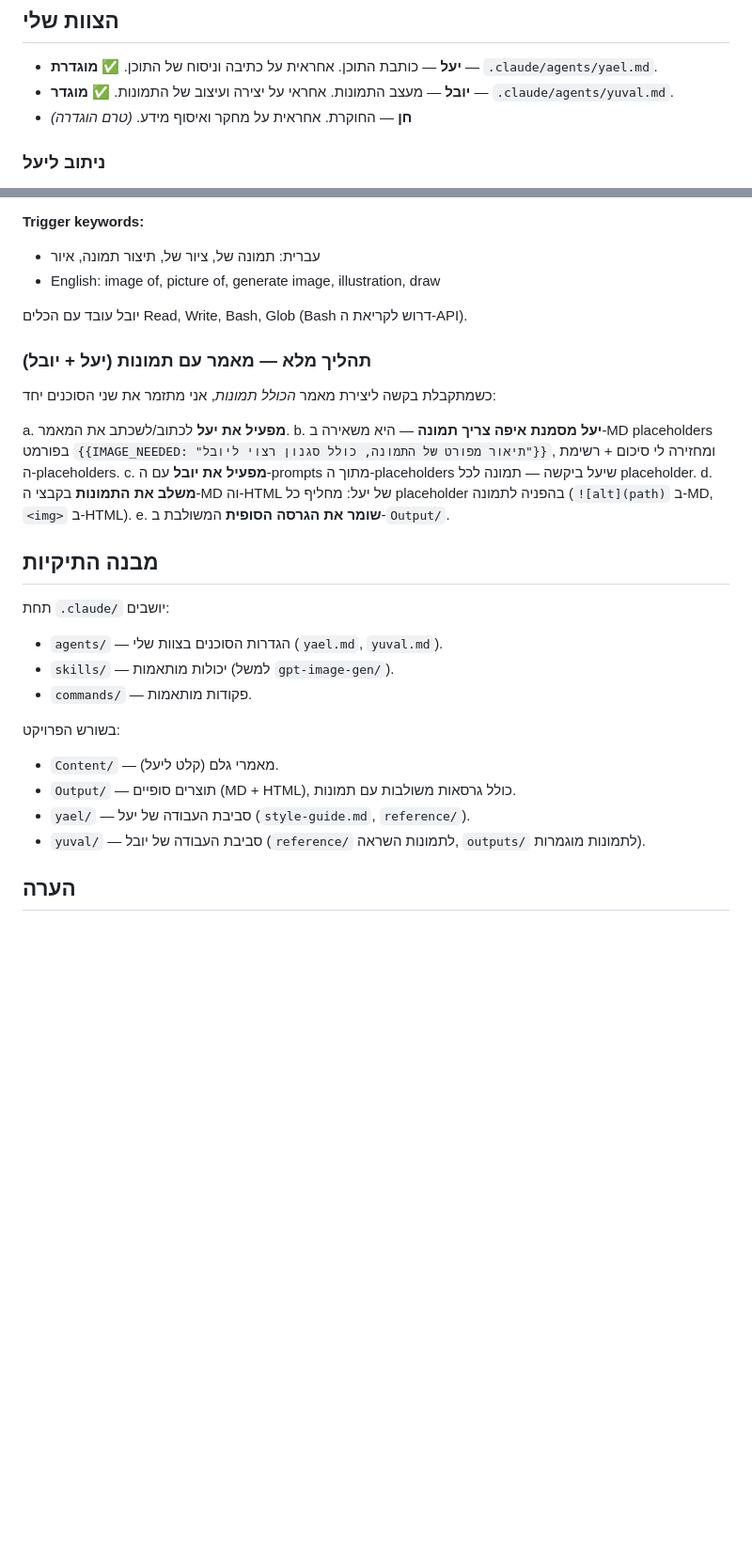
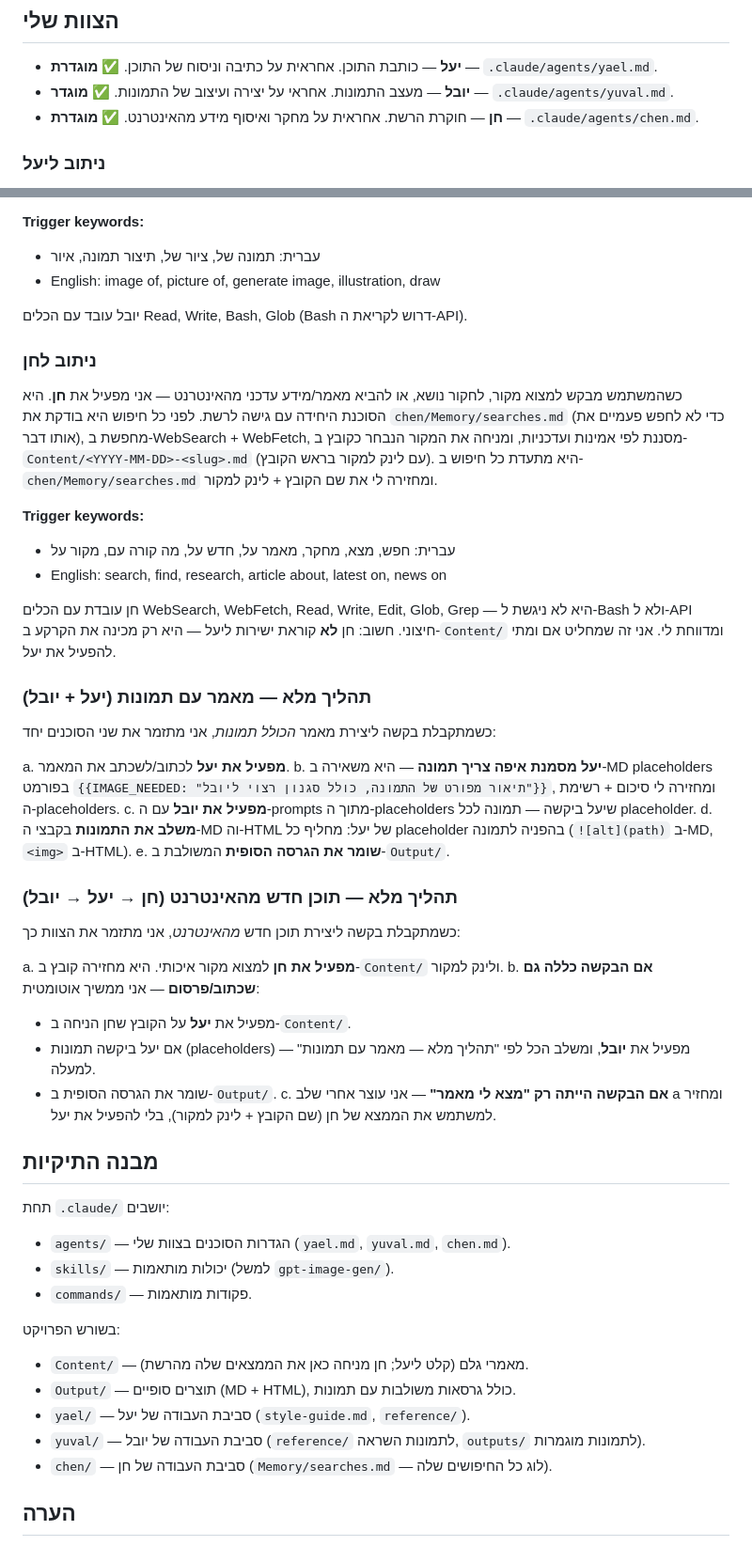
Before and after one commit to yshapira9-stack/5egents, a Markdown page: CLAUDE.md, 2 parts joined by grey strips. Shown at 94% size. Drawn GitHub-style; blank space fills up the shorter version.

```diff
--- a/CLAUDE.md
+++ b/CLAUDE.md
@@ -16,7 +16,8 @@
   `.claude/agents/yael.md`.
 - **יובל** — מעצב התמונות. אחראי על יצירה ועיצוב של התמונות. ✅ **מוגדר** —
   `.claude/agents/yuval.md`.
-- **חן** — החוקרת. אחראית על מחקר ואיסוף מידע. _(טרם הוגדרה)_
+- **חן** — חוקרת הרשת. אחראית על מחקר ואיסוף מידע מהאינטרנט. ✅ **מוגדרת** —
+  `.claude/agents/chen.md`.
 
 ### ניתוב ליעל
 
@@ -45,6 +46,23 @@
 
 יובל עובד עם הכלים Read, Write, Bash, Glob (Bash דרוש לקריאת ה-API).
 
+### ניתוב לחן
+
+כשהמשתמש מבקש למצוא מקור, לחקור נושא, או להביא מאמר/מידע עדכני מהאינטרנט — אני
+מפעיל את **חן**. היא הסוכנת היחידה עם גישה לרשת. לפני כל חיפוש היא בודקת את
+`chen/Memory/searches.md` (כדי לא לחפש פעמיים את אותו דבר), מחפשת ב-WebSearch +
+WebFetch, מסננת לפי אמינות ועדכניות, ומניחה את המקור הנבחר כקובץ ב-
+`Content/<YYYY-MM-DD>-<slug>.md` (עם לינק למקור בראש הקובץ). היא מתעדת כל חיפוש
+ב-`chen/Memory/searches.md` ומחזירה לי את שם הקובץ + לינק למקור.
+
+**Trigger keywords:**
+- עברית: חפש, מצא, מחקר, מאמר על, חדש על, מה קורה עם, מקור על
+- English: search, find, research, article about, latest on, news on
+
+חן עובדת עם הכלים WebSearch, WebFetch, Read, Write, Edit, Glob, Grep — היא לא
+ניגשת ל-Bash ולא ל-API חיצוני. חשוב: חן **לא** קוראת ישירות ליעל — היא רק מכינה
+את הקרקע ב-`Content/` ומדווחת לי. אני זה שמחליט אם ומתי להפעיל את יעל.
+
 ### תהליך מלא — מאמר עם תמונות (יעל + יובל)
 
 כשמתקבלת בקשה ליצירת מאמר *הכולל תמונות*, אני מתזמר את שני הסוכנים יחד:
@@ -59,21 +77,35 @@ d. **משלב את התמונות** בקבצי ה-MD וה-HTML של יעל: מח
    בהפניה לתמונה (`![alt](path)` ב-MD, `<img>` ב-HTML).
 e. **שומר את הגרסה הסופית** המשולבת ב-`Output/`.
 
+### תהליך מלא — תוכן חדש מהאינטרנט (חן → יעל → יובל)
+
+כשמתקבלת בקשה ליצירת תוכן חדש *מהאינטרנט*, אני מתזמר את הצוות כך:
+
+a. **מפעיל את חן** למצוא מקור איכותי. היא מחזירה קובץ ב-`Content/` ולינק למקור.
+b. **אם הבקשה כללה גם שכתוב/פרסום** — אני ממשיך אוטומטית:
+   - מפעיל את **יעל** על הקובץ שחן הניחה ב-`Content/`.
+   - אם יעל ביקשה תמונות (placeholders) — מפעיל את **יובל**, ומשלב הכל לפי
+     "תהליך מלא — מאמר עם תמונות" למעלה.
+   - שומר את הגרסה הסופית ב-`Output/`.
+c. **אם הבקשה הייתה רק "מצא לי מאמר"** — אני עוצר אחרי שלב a ומחזיר למשתמש את
+   הממצא של חן (שם הקובץ + לינק למקור), בלי להפעיל את יעל.
+
 ## מבנה התיקיות
 
 תחת `.claude/` יושבים:
 
-- `agents/` — הגדרות הסוכנים בצוות שלי (`yael.md`, `yuval.md`).
+- `agents/` — הגדרות הסוכנים בצוות שלי (`yael.md`, `yuval.md`, `chen.md`).
 - `skills/` — יכולות מותאמות (למשל `gpt-image-gen/`).
 - `commands/` — פקודות מותאמות.
 
 בשורש הפרויקט:
 
-- `Content/` — מאמרי גלם (קלט ליעל).
+- `Content/` — מאמרי גלם (קלט ליעל; חן מניחה כאן את הממצאים שלה מהרשת).
 - `Output/` — תוצרים סופיים (MD + HTML), כולל גרסאות משולבות עם תמונות.
 - `yael/` — סביבת העבודה של יעל (`style-guide.md`, `reference/`).
 - `yuval/` — סביבת העבודה של יובל (`reference/` לתמונות השראה, `outputs/`
   לתמונות מוגמרות).
+- `chen/` — סביבת העבודה של חן (`Memory/searches.md` — לוג כל החיפושים שלה).
 
 ## הערה
 
```
Also changed, not shown: .claude/agents/chen.md (added, +98 -0 lines), chen/Memory/searches.md (added, +21 -0 lines).
